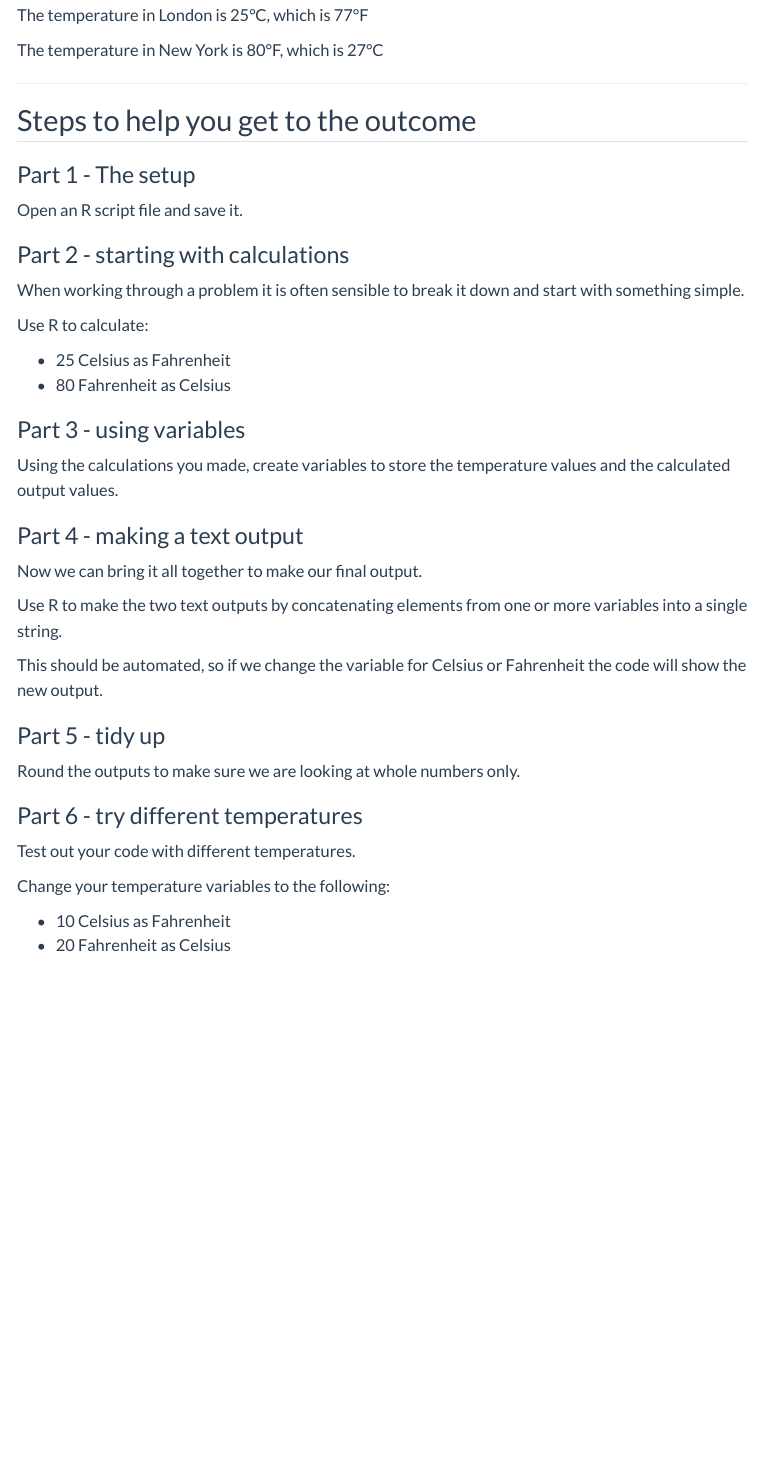
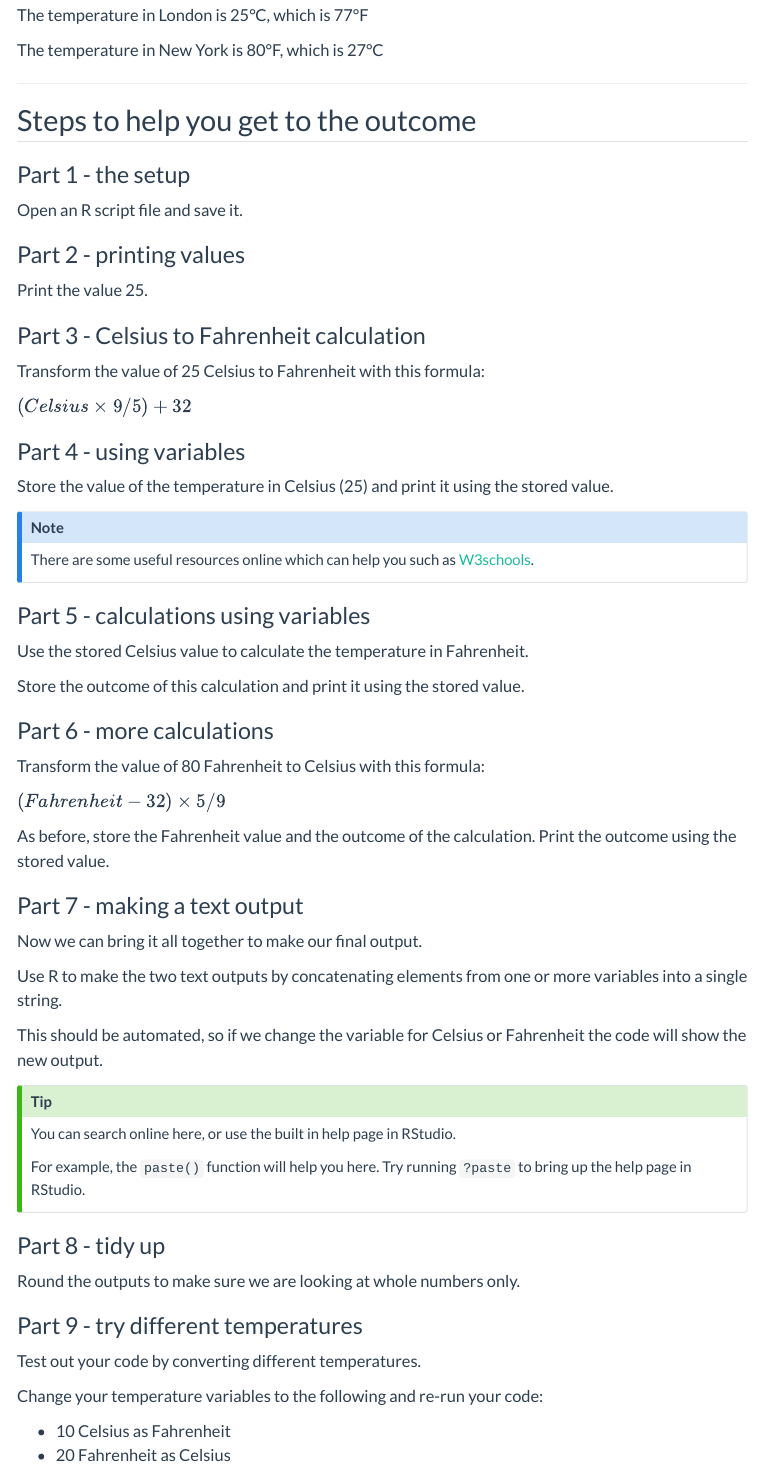
Before and after one commit to andrewmoles2/DSL-R-Workshop, a Quarto document (Project_1.qmd): the page in a window 1100 px wide, from 660 px down. Rendered offline with R 4.5, knitr and Pandoc in place of Quarto, with nearby package versions; menus at the side of the page are left out.

Commit message:
adjust proj 1

```diff
--- a/Project_1.qmd
+++ b/Project_1.qmd
@@ -59,23 +59,44 @@ new_york_txt <- paste0("The temperature in New York is ", new_york_temp_f, "°F,
 
 ## Steps to help you get to the outcome
 
-### Part 1 - The setup
+### Part 1 - the setup
 Open an R script file and save it.
 
-### Part 2 - starting with calculations
+### Part 2 - printing values
 
-When working through a problem it is often sensible to break it down and start with something simple.
+Print the value 25.
 
-Use R to calculate:
 
-- 25 Celsius as Fahrenheit
-- 80 Fahrenheit as Celsius
+### Part 3 - Celsius to Fahrenheit calculation
 
-### Part 3 - using variables
+Transform the value of 25 Celsius to Fahrenheit with this formula:
 
-Using the calculations you made, create variables to store the temperature values and the calculated output values.
+$(Celsius \times 9/5) + 32$
 
-### Part 4 - making a text output
+### Part 4 - using variables
+
+Store the value of the temperature in Celsius (25) and print it using the stored value.
+
+::: {.callout-note appearance="simple"}
+There are some useful resources online which can help you such as [W3schools](https://www.w3schools.com/r/r_variables.asp){target="_blank"}.
+:::
+
+
+### Part 5 - calculations using variables
+
+Use the stored Celsius value to calculate the temperature in Fahrenheit.
+
+Store the outcome of this calculation and print it using the stored value.
+
+### Part 6 - more calculations
+
+Transform the value of 80 Fahrenheit to Celsius with this formula:
+
+$(Fahrenheit - 32) \times 5/9$
+
+As before, store the Fahrenheit value and the outcome of the calculation. Print the outcome using the stored value.
+
+### Part 7 - making a text output
 
 Now we can bring it all together to make our final output.
 
@@ -83,20 +104,25 @@ Use R to make the two text outputs by concatenating elements from one or more va
 
 This should be automated, so if we change the variable for Celsius or Fahrenheit the code will show the new output.
 
-### Part 5 - tidy up
+::: {.callout-tip appearance="simple"}
+You can search online here, or use the built in help page in RStudio.
+
+For example, the `paste()` function will help you here. Try running `?paste` to bring up the help page in RStudio.
+:::
+
+### Part 8 - tidy up
 
 Round the outputs to make sure we are looking at whole numbers only.
 
-### Part 6 - try different temperatures
+### Part 9 - try different temperatures
 
-Test out your code with different temperatures.
+Test out your code by converting different temperatures.
 
-Change your temperature variables to the following:
+Change your temperature variables to the following and re-run your code:
 
 - 10 Celsius as Fahrenheit
 - 20 Fahrenheit as Celsius
 
-
 ### Final task - fill out the survey!
 
 We are always looking to improve and iterate our workshops. [Follow the link to give your feedback](https://lse.eu.qualtrics.com/jfe/form/SV_0vJs5yGpF1F359I?coursename=R Projects 1: Temperature Metric Converter&topic=R&prog=DS&version=25-26){target="_blank"}.
```
Also changed, not shown: whyR.qmd (+11 -2 lines), docs/search.json, 1 other file.
